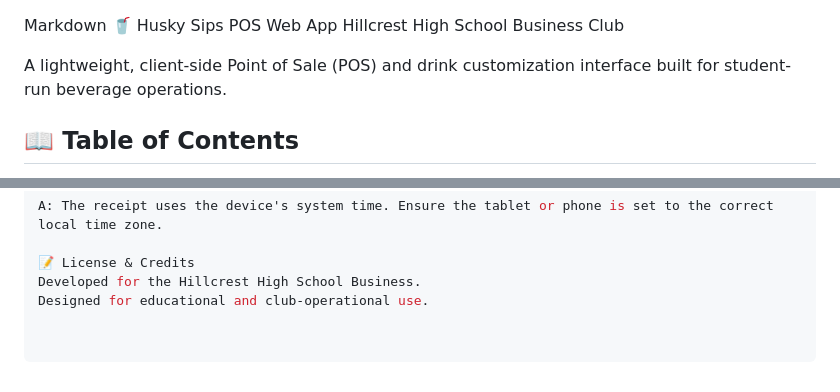
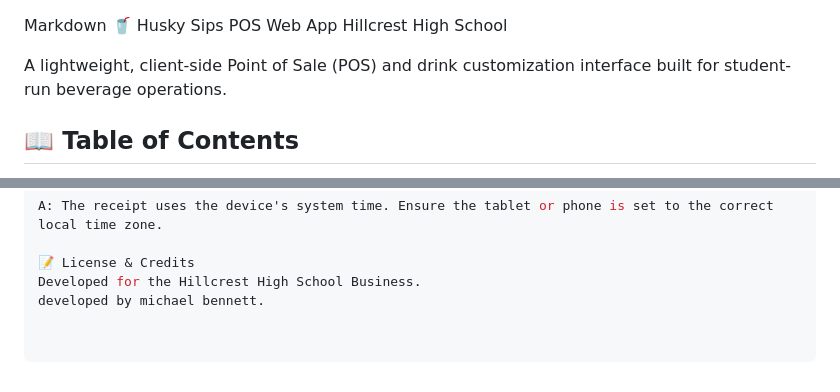
Before and after one commit to nichael-8/School, a Markdown page: README.md, 2 parts joined by grey strips. Drawn GitHub-style.

Commit message:
Revise affiliation and developer credit in README
Updated the README to reflect the correct affiliation and developer credit.

```diff
--- a/README.md
+++ b/README.md
@@ -1,6 +1,6 @@
 Markdown
 🥤 Husky Sips POS Web App
-Hillcrest High School Business Club
+Hillcrest High School
 
 A lightweight, client-side Point of Sale (POS) and drink customization interface built for student-run beverage operations.
 
@@ -91,4 +91,4 @@ A: The receipt uses the device's system time. Ensure the tablet or phone is set
 
 📝 License & Credits
 Developed for the Hillcrest High School Business.
-Designed for educational and club-operational use.
+developed by michael bennett.
```
